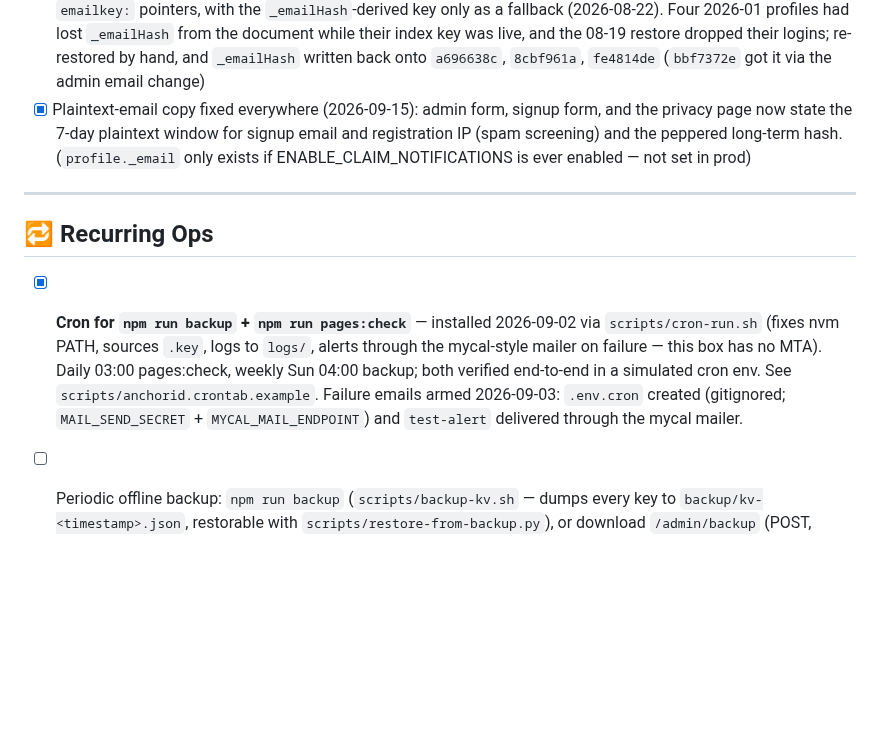
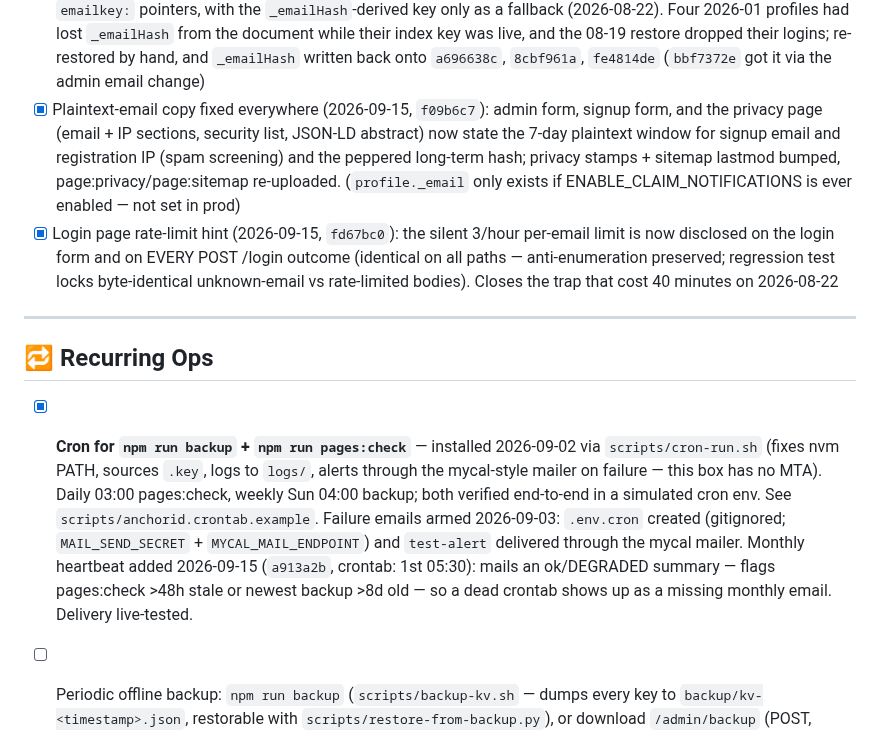
Before and after one commit to lowerpower/AnchorID, a Markdown page: todo.md, the part around the change. Rendered like a GitHub page; blank space fills up the shorter version.

Commit message:
todo: record 2026-09-15 session (heartbeat, login hint, plaintext copy)
Claude-Session: https://claude.ai/code/session_01WxSyHnb3NTAoTtFtNKF3wD

```diff
--- a/todo.md
+++ b/todo.md
@@ -192,11 +192,18 @@ Security hardening complete as of 2026-01-24:
       the document while their index key was live, and the 08-19 restore dropped their
       logins; re-restored by hand, and `_emailHash` written back onto `a696638c`,
       `8cbf961a`, `fe4814de` (`bbf7372e` got it via the admin email change)
-- [x] Plaintext-email copy fixed everywhere (2026-09-15): admin form, signup form,
-      and the privacy page now state the 7-day plaintext window for signup email
-      and registration IP (spam screening) and the peppered long-term hash.
+- [x] Plaintext-email copy fixed everywhere (2026-09-15, `f09b6c7`): admin form,
+      signup form, and the privacy page (email + IP sections, security list,
+      JSON-LD abstract) now state the 7-day plaintext window for signup email and
+      registration IP (spam screening) and the peppered long-term hash; privacy
+      stamps + sitemap lastmod bumped, page:privacy/page:sitemap re-uploaded.
       (`profile._email` only exists if ENABLE_CLAIM_NOTIFICATIONS is ever enabled —
       not set in prod)
+- [x] Login page rate-limit hint (2026-09-15, `fd67bc0`): the silent 3/hour
+      per-email limit is now disclosed on the login form and on EVERY POST /login
+      outcome (identical on all paths — anti-enumeration preserved; regression
+      test locks byte-identical unknown-email vs rate-limited bodies). Closes the
+      trap that cost 40 minutes on 2026-08-22
 
 ---
 
@@ -210,6 +217,9 @@ Security hardening complete as of 2026-01-24:
       Failure emails armed 2026-09-03: `.env.cron` created (gitignored;
       `MAIL_SEND_SECRET` + `MYCAL_MAIL_ENDPOINT`) and `test-alert` delivered
       through the mycal mailer.
+      Monthly heartbeat added 2026-09-15 (`a913a2b`, crontab: 1st 05:30): mails an
+      ok/DEGRADED summary — flags pages:check >48h stale or newest backup >8d old —
+      so a dead crontab shows up as a missing monthly email. Delivery live-tested.
 
 - [ ] Periodic offline backup: `npm run backup` (`scripts/backup-kv.sh` — dumps
       every key to `backup/kv-<timestamp>.json`, restorable with
```
